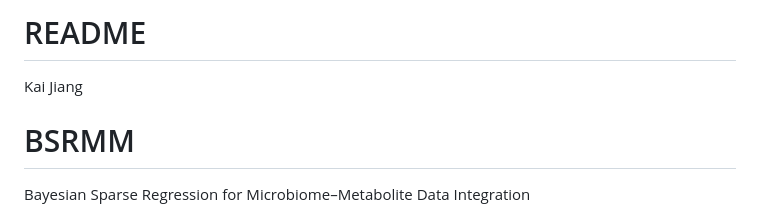
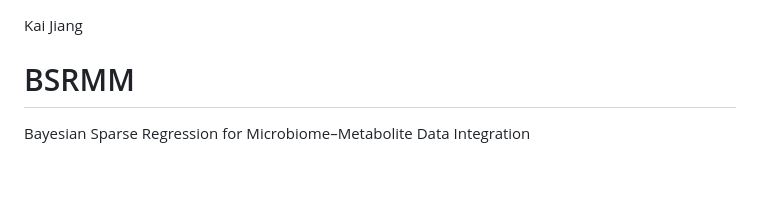
Before and after one commit to Kai-Jiang-1/BSRMM, a Markdown page: README.md, the part around the change. Drawn GitHub-style; blank space fills up the shorter version.

Commit message:
Remove header and author information from README

```diff
--- a/README.md
+++ b/README.md
@@ -1,5 +1,3 @@
-README
-================
 Kai Jiang
 
 # BSRMM
```
